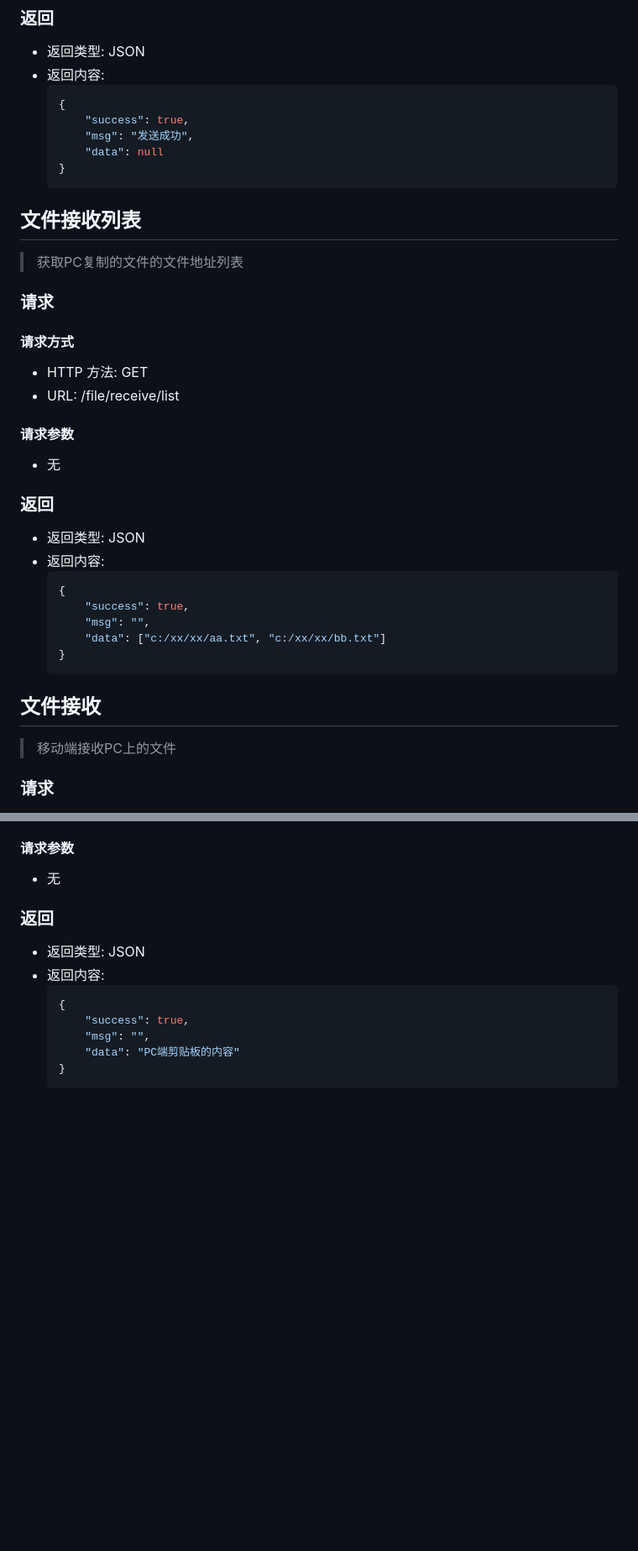
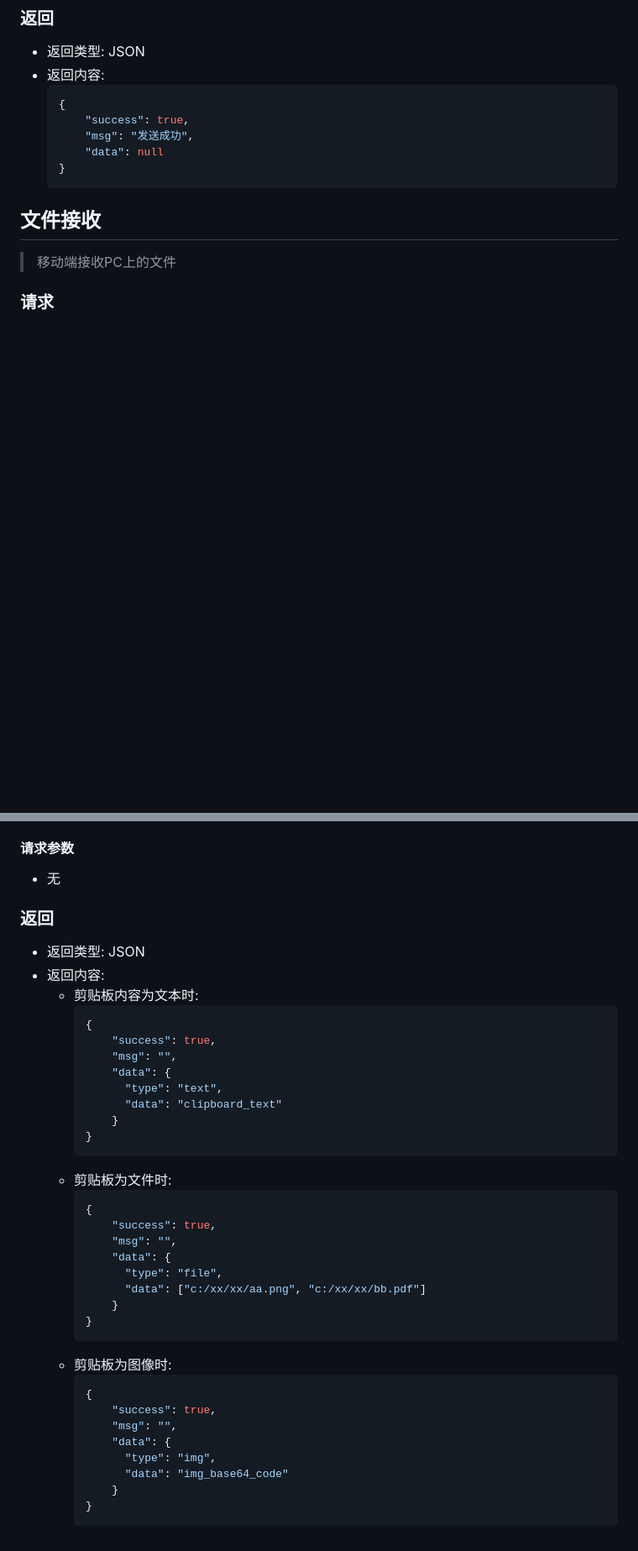
Before and after one commit to yeyt97/AirDropPlus, a Markdown page: readme.md, 2 parts joined by grey strips. Shown at 84% size. GitHub-like rendering; blank space fills up the shorter version.

````diff
--- a/readme.md
+++ b/readme.md
@@ -102,24 +107,6 @@ pyinstaller --add-data 'config;config' -w AirDropPlus.py
         "data": null
     }
     ```
-## 文件接收列表
-> 获取PC复制的文件的文件地址列表
-### 请求
-#### 请求方式
-- HTTP 方法: GET
-- URL: /file/receive/list
-#### 请求参数
-- 无
-### 返回
-- 返回类型: JSON
-- 返回内容:
-    ```json
-    {
-        "success": true,
-        "msg": "",
-        "data": ["c:/xx/xx/aa.txt", "c:/xx/xx/bb.txt"]
-    }
-    ```
 
 ## 文件接收
 > 移动端接收PC上的文件
@@ -171,10 +158,36 @@ pyinstaller --add-data 'config;config' -w AirDropPlus.py
 ### 返回
 - 返回类型: JSON
 - 返回内容:
+  - 剪贴板内容为文本时:
     ```json
     {
         "success": true,
         "msg": "",
-        "data": "PC端剪贴板的内容"
+        "data": {
+          "type": "text",
+          "data": "clipboard_text"
+        }
     }
     ```
+  - 剪贴板为文件时:
+      ```json
+      {
+          "success": true,
+          "msg": "",
+          "data": {
+            "type": "file",
+            "data": ["c:/xx/xx/aa.png", "c:/xx/xx/bb.pdf"]
+          }
+      }
+      ```
+  - 剪贴板为图像时:
+      ```json
+      {
+          "success": true,
+          "msg": "",
+          "data": {
+            "type": "img",
+            "data": "img_base64_code"
+          }
+      }
+      ```
````
Also changed, not shown: other parts of readme.md (+23 -18 lines), pic/shortcut_conf.png, 5 other files.
